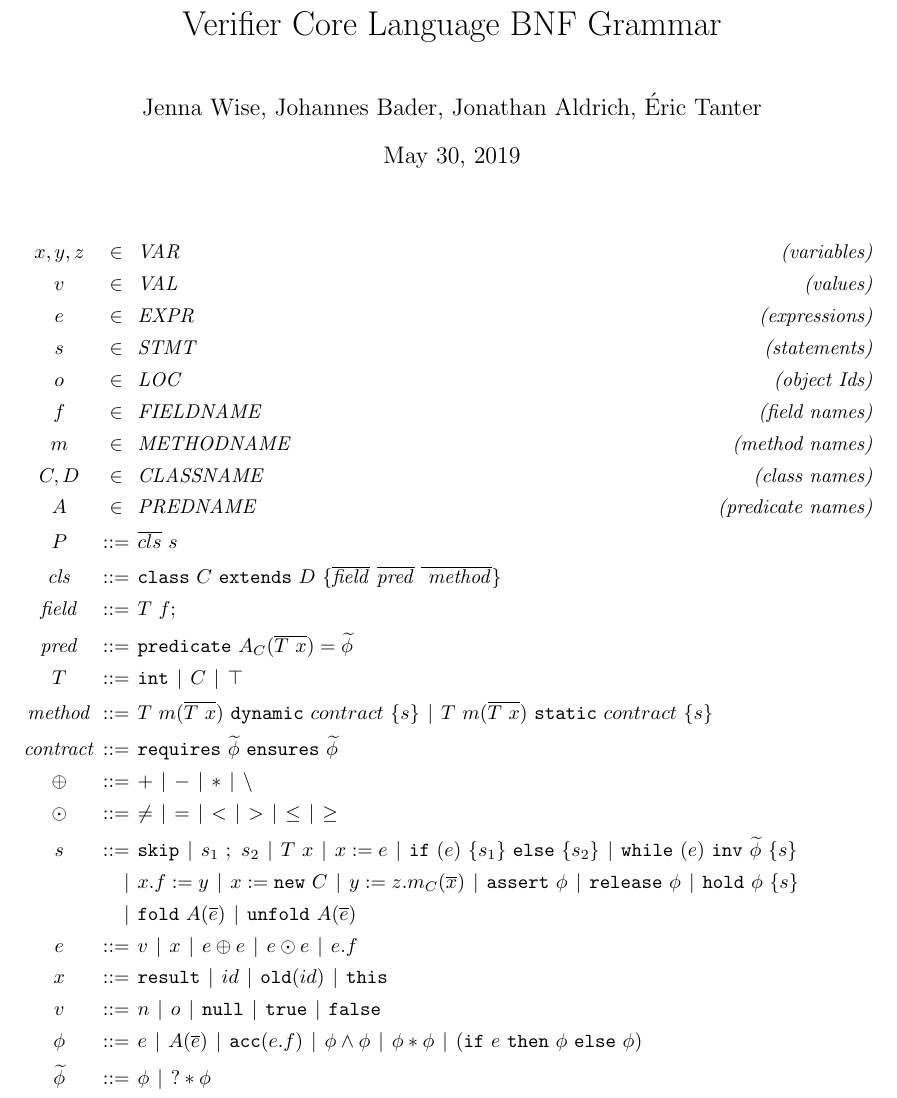
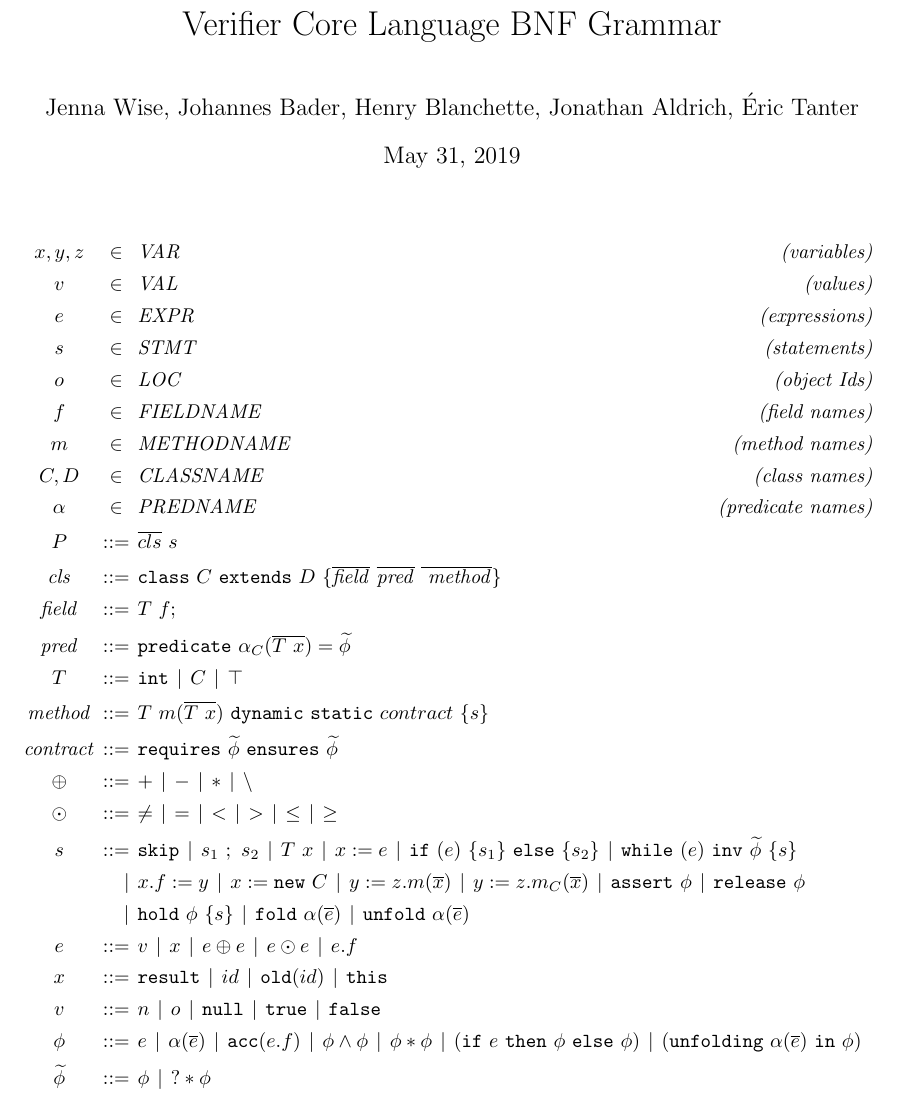
Before and after one commit to wyvernlang/grad-ver, a LaTeX document (design/core-grammar/verfier-core-grammar.tex): part of the page, cut so that both start at the same text. The pictures show the PDF file design/core-grammar/verfier-core-grammar.pdf that the author committed with the source.

Commit message:
finalized core-grammar

```diff
--- a/design/core-grammar/verfier-core-grammar.tex
+++ b/design/core-grammar/verfier-core-grammar.tex
@@ -10,7 +10,7 @@
 
 
 \title {Verifier Core Language BNF Grammar}
-\author {Jenna Wise, Johannes Bader, Jonathan Aldrich, \'{E}ric Tanter}
+\author {Jenna Wise, Johannes Bader, Henry Blanchette, Jonathan Aldrich, \'{E}ric Tanter}
 \date {\today}
 
 %% Commands
@@ -31,25 +31,24 @@
   %
   % names
   %
-  *(variables)       : x,y,z [\in] \mathit{VAR} \\
-  *(values)          : v     [\in] \mathit{VAL} \\
-  *(expressions)     : e     [\in] \mathit{EXPR} \\
-  *(statements)      : s     [\in] \mathit{STMT} \\
-  *(object Ids)      : o     [\in] \mathit{LOC} \\
-  *(field names)     : f     [\in] \mathit{FIELDNAME} \\
-  *(method names)    : m     [\in] \mathit{METHODNAME} \\
-  *(class names)     : C,D   [\in] \mathit{CLASSNAME} \\
-  *(predicate names) : A     [\in] \mathit{PREDNAME} \\
+  *(variables)       : x,y,z  [\in] \mathit{VAR} \\
+  *(values)          : v      [\in] \mathit{VAL} \\
+  *(expressions)     : e      [\in] \mathit{EXPR} \\
+  *(statements)      : s      [\in] \mathit{STMT} \\
+  *(object Ids)      : o      [\in] \mathit{LOC} \\
+  *(field names)     : f      [\in] \mathit{FIELDNAME} \\
+  *(method names)    : m      [\in] \mathit{METHODNAME} \\
+  *(class names)     : C,D    [\in] \mathit{CLASSNAME} \\
+  *(predicate names) : \alpha [\in] \mathit{PREDNAME} \\
   %
   % structures
   %
   : P                 ::= \overline{cls} \ s \\
   : \mathit{cls}      ::= \code{class} \ C \ \code{extends} \ D \ \{ \overline{\mathit{field}} \ \overline{\mathit{pred}} \ \overline{\ \mathit{method}} \} \\
   : \mathit{field}    ::= T \ f; \\
-  : \mathit{pred}     ::= \code{predicate} \ A_C(\overline{T \ x}) = \tphi \\
+  : \mathit{pred}     ::= \code{predicate} \ \alpha_C(\overline{T \ x}) = \tphi \\
   : T                 ::= \code{int} | C | \top \\
-  : \mathit{method}   ::= T \ m (\overline{T \ x}) \ \code{dynamic} \ contract \ \{ s \}
-                           | T \ m (\overline{T \ x}) \ \code{static} \ contract \ \{ s \} \\
+  : \mathit{method}   ::= T \ m (\overline{T \ x}) \ \code{dynamic} \ \code{static} \ contract \ \{ s \} \\
   : \mathit{contract} ::= \code{requires} \ \tphi \ \code{ensures} \ \tphi \\
   : \oplus            ::= + | - | \ast | \backslash \\
   : \odot             ::= \neq | = | < | > | \leq | \geq \\
@@ -60,18 +59,20 @@
                            | \code{while} \ (e) \ \code{inv} \ \tphi \ \{ s \}
                            | x.f := y
                            | x := \code{new} \ C
+                           | y := z.m(\overline{x})
                            | y := z.m_C(\overline{x})
                            | \code{assert} \ \phi
                            | \code{release} \ \phi
                            | \code{hold} \ \phi \ \{ s \}
-                           | \code{fold} \ A(\overline{e})
-                           | \code{unfold} \ A(\overline{e})
+                           | \code{fold} \ \alpha(\overline{e})
+                           | \code{unfold} \ \alpha(\overline{e})
                            \\
   : e                 ::= v | x | e \oplus e | e \odot e | e.f \\
   : x                 ::= \code{result} | id | \code{old}(id) | \code{this} \\
   : v                 ::= n | o | \code{null} | \code{true} | \code{false} \\
-  : \phi              ::= e | A(\overline{e}) | \code{acc}(e.f) | \phi \land \phi | \phi * \phi
+  : \phi              ::= e | \alpha(\overline{e}) | \code{acc}(e.f) | \phi \land \phi | \phi * \phi
                           | (\code{if} \ e \ \code{then} \ \phi \ \code{else} \ \phi)
+                          | (\code{unfolding} \ \alpha(\overline{e}) \ \code{in} \ \phi)
                           \\
   : \tphi             ::= \phi | ? \ast \phi \\
 \end{plstx}
```
Also changed, not shown: design/core-grammar/verfier-core-grammar.pdf, 2 other files.
